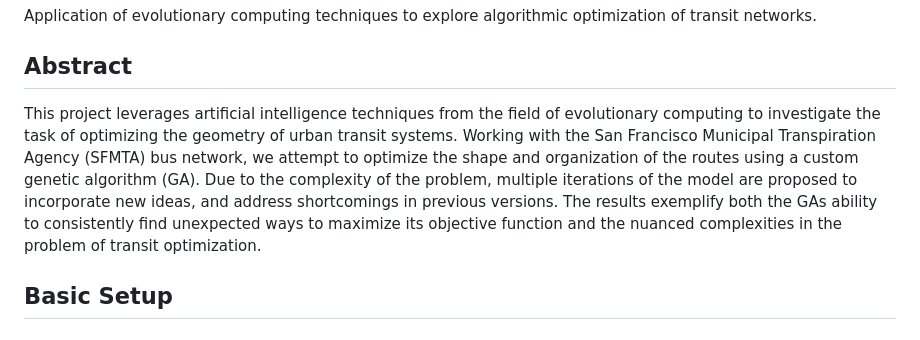
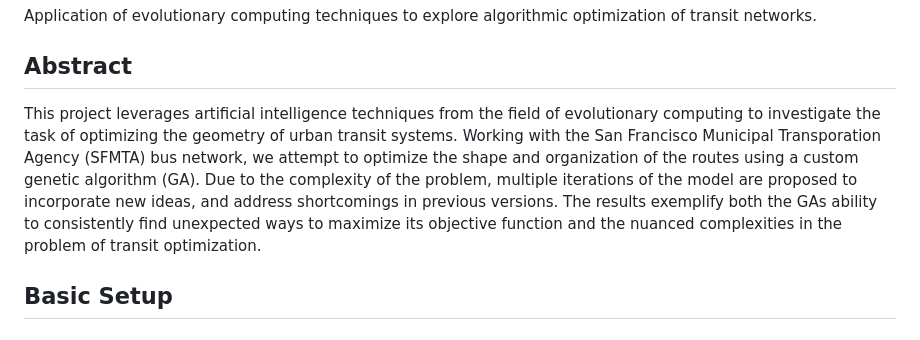
Before and after one commit to Hweinstock/TransitGA, a Markdown page: README.md, the part around the change. Drawn GitHub-style.

```diff
--- a/README.md
+++ b/README.md
@@ -2,7 +2,7 @@
 Application of evolutionary computing techniques to explore algorithmic optimization of transit networks.
 
 ## Abstract
-This project leverages artificial intelligence techniques from the field of evolutionary computing to investigate the task of optimizing the geometry of urban transit systems. Working with the San Francisco Municipal Transpiration Agency (SFMTA) bus network, we attempt to optimize the shape and organization of the routes using a custom genetic algorithm (GA). Due to the complexity of the problem, multiple iterations of the model are proposed to incorporate new ideas, and address shortcomings in previous versions. The results exemplify both the GAs ability to consistently find unexpected ways to maximize its objective function and the nuanced complexities in the problem of transit optimization.
+This project leverages artificial intelligence techniques from the field of evolutionary computing to investigate the task of optimizing the geometry of urban transit systems. Working with the San Francisco Municipal Transporation Agency (SFMTA) bus network, we attempt to optimize the shape and organization of the routes using a custom genetic algorithm (GA). Due to the complexity of the problem, multiple iterations of the model are proposed to incorporate new ideas, and address shortcomings in previous versions. The results exemplify both the GAs ability to consistently find unexpected ways to maximize its objective function and the nuanced complexities in the problem of transit optimization.
 <br>
 
 ## Basic Setup
```
